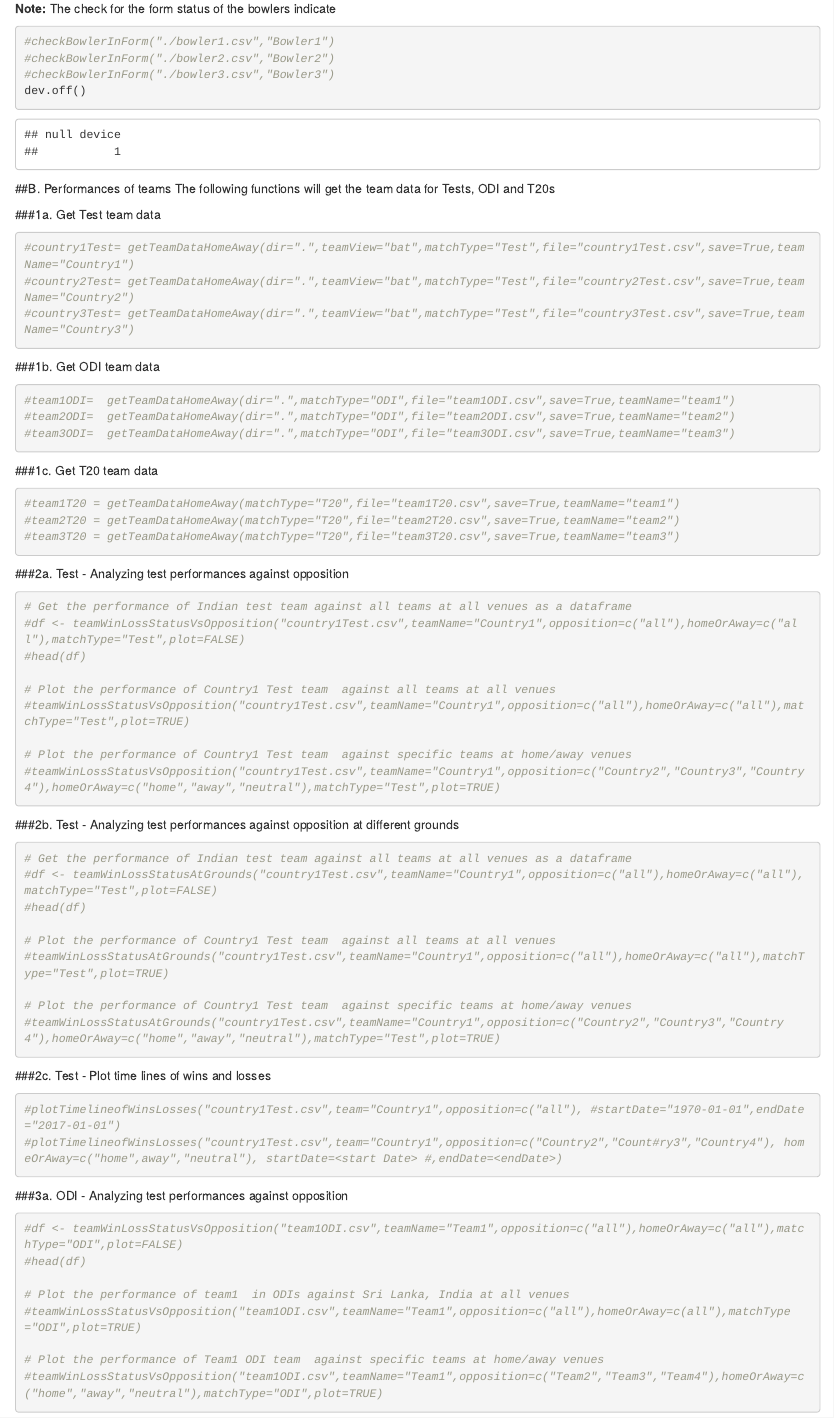
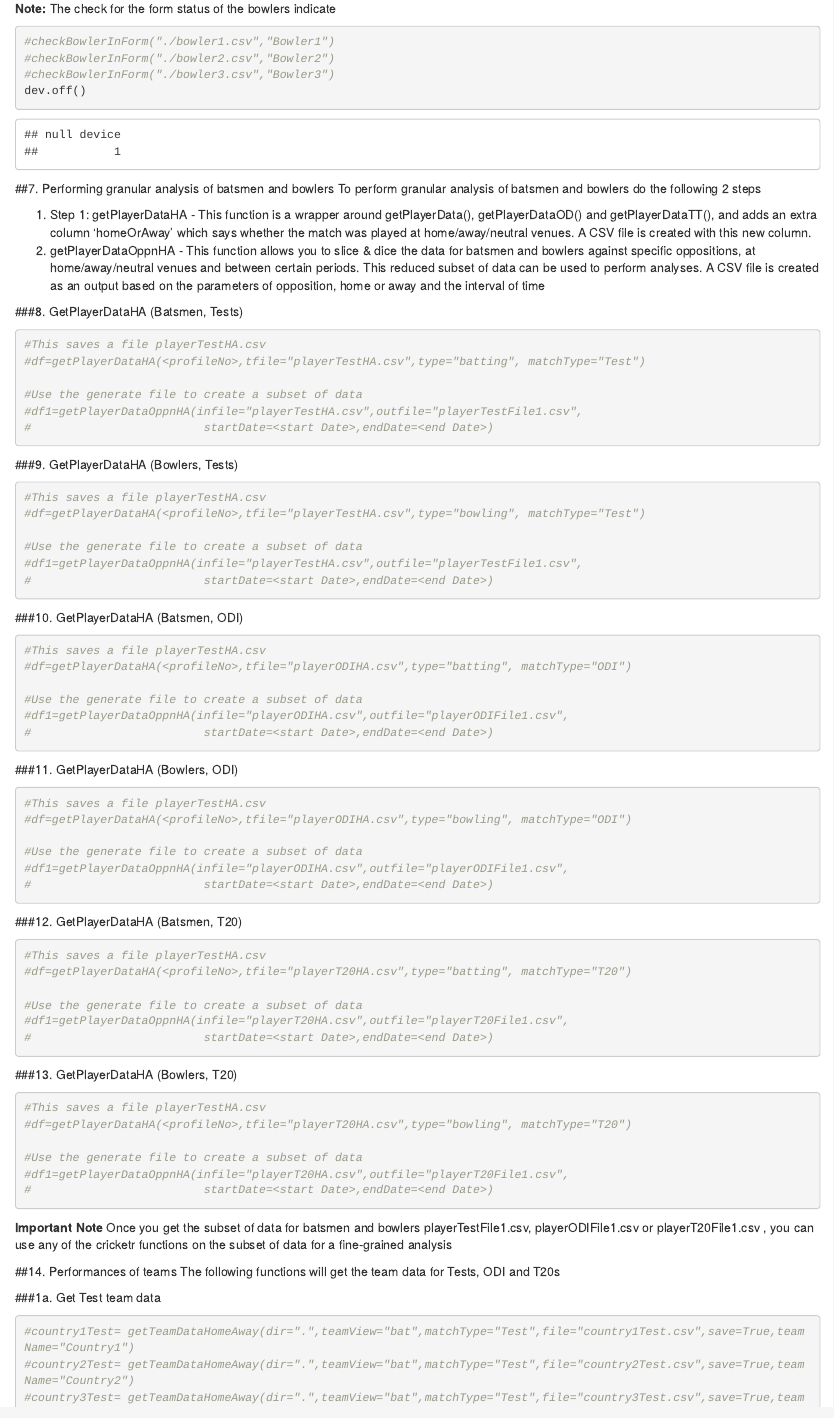
Before and after one commit to HariGan/cricketr-template, an R Markdown document (cricketer-template.Rmd): the page in a window 1100 px wide, from 10740 px down. Rendered offline with R 4.5, knitr and Pandoc, with nearby package versions.

Commit message:
Fine grained

````diff
--- a/cricketer-template.Rmd
+++ b/cricketer-template.Rmd
@@ -571,8 +571,82 @@ dev.off()
 ```
 
 
+##7. Performing granular analysis of batsmen and bowlers
+To perform granular analysis of batsmen and bowlers do the following 2 steps
 
-##B. Performances of teams
+1. Step 1: getPlayerDataHA - This function is a wrapper around getPlayerData(), getPlayerDataOD() and getPlayerDataTT(), and adds an extra column 'homeOrAway' which says whether the match was played at home/away/neutral venues. A CSV file is created with this new column.
+2. getPlayerDataOppnHA - This function allows you to slice & dice the data for batsmen and bowlers against specific oppositions, at home/away/neutral venues and between certain periods. This reduced subset of data can be used to perform analyses. A CSV file is created as an output based on the parameters of opposition, home or away and the interval of time
+
+
+###8. GetPlayerDataHA (Batsmen, Tests)
+```{r}
+#This saves a file playerTestHA.csv
+#df=getPlayerDataHA(<profileNo>,tfile="playerTestHA.csv",type="batting", matchType="Test")
+
+#Use the generate file to create a subset of data
+#df1=getPlayerDataOppnHA(infile="playerTestHA.csv",outfile="playerTestFile1.csv",
+#                         startDate=<start Date>,endDate=<end Date>)
+```
+
+###9. GetPlayerDataHA (Bowlers, Tests)
+```{r}
+#This saves a file playerTestHA.csv
+#df=getPlayerDataHA(<profileNo>,tfile="playerTestHA.csv",type="bowling", matchType="Test")
+
+#Use the generate file to create a subset of data
+#df1=getPlayerDataOppnHA(infile="playerTestHA.csv",outfile="playerTestFile1.csv",
+#                         startDate=<start Date>,endDate=<end Date>)
+```
+
+
+###10. GetPlayerDataHA (Batsmen, ODI)
+
+```{r}
+#This saves a file playerTestHA.csv
+#df=getPlayerDataHA(<profileNo>,tfile="playerODIHA.csv",type="batting", matchType="ODI")
+
+#Use the generate file to create a subset of data
+#df1=getPlayerDataOppnHA(infile="playerODIHA.csv",outfile="playerODIFile1.csv",
+#                         startDate=<start Date>,endDate=<end Date>)
+```
+
+###11. GetPlayerDataHA (Bowlers, ODI)
+```{r}
+#This saves a file playerTestHA.csv
+#df=getPlayerDataHA(<profileNo>,tfile="playerODIHA.csv",type="bowling", matchType="ODI")
+
+#Use the generate file to create a subset of data
+#df1=getPlayerDataOppnHA(infile="playerODIHA.csv",outfile="playerODIFile1.csv",
+#                         startDate=<start Date>,endDate=<end Date>)
+```
+
+###12. GetPlayerDataHA (Batsmen, T20)
+
+```{r}
+#This saves a file playerTestHA.csv
+#df=getPlayerDataHA(<profileNo>,tfile="playerT20HA.csv",type="batting", matchType="T20")
+
+#Use the generate file to create a subset of data
+#df1=getPlayerDataOppnHA(infile="playerT20HA.csv",outfile="playerT20File1.csv",
+#                         startDate=<start Date>,endDate=<end Date>)
+```
+
+###13. GetPlayerDataHA (Bowlers, T20)
+```{r}
+#This saves a file playerTestHA.csv
+#df=getPlayerDataHA(<profileNo>,tfile="playerT20HA.csv",type="bowling", matchType="T20")
+
+#Use the generate file to create a subset of data
+#df1=getPlayerDataOppnHA(infile="playerT20HA.csv",outfile="playerT20File1.csv",
+#                         startDate=<start Date>,endDate=<end Date>)
+```
+
+
+**Important Note** Once you get the subset of data for batsmen and bowlers playerTestFile1.csv, playerODIFile1.csv or playerT20File1.csv , you can use any of the cricketr functions on the subset of
+data for a fine-grained analysis
+
+
+##14. Performances of teams
 The following functions will get the team data for Tests, ODI and T20s
 
 ###1a. Get Test team data
````
